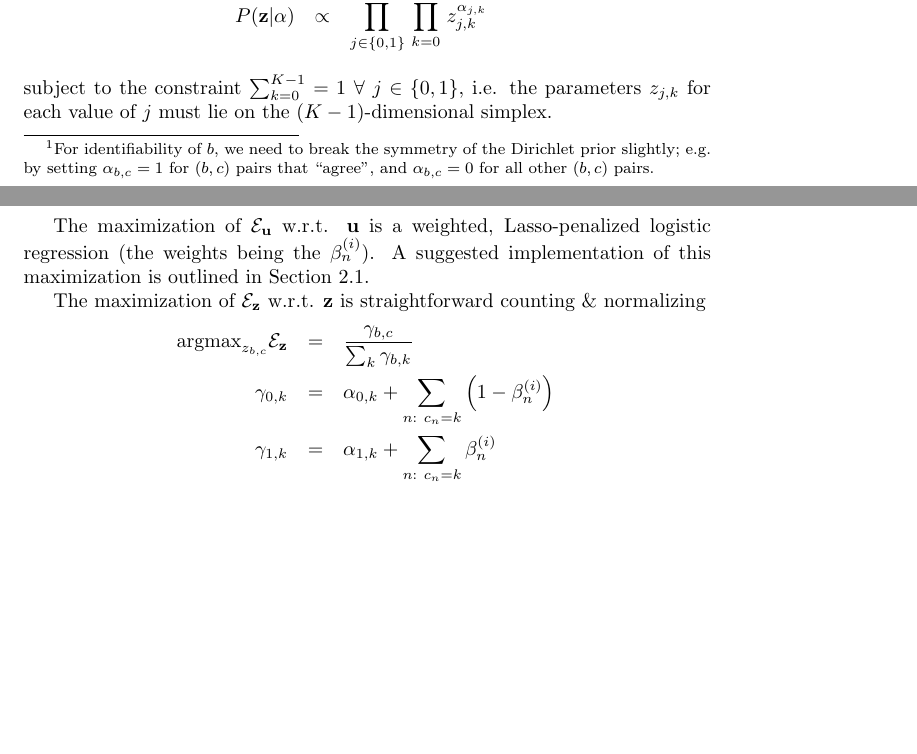
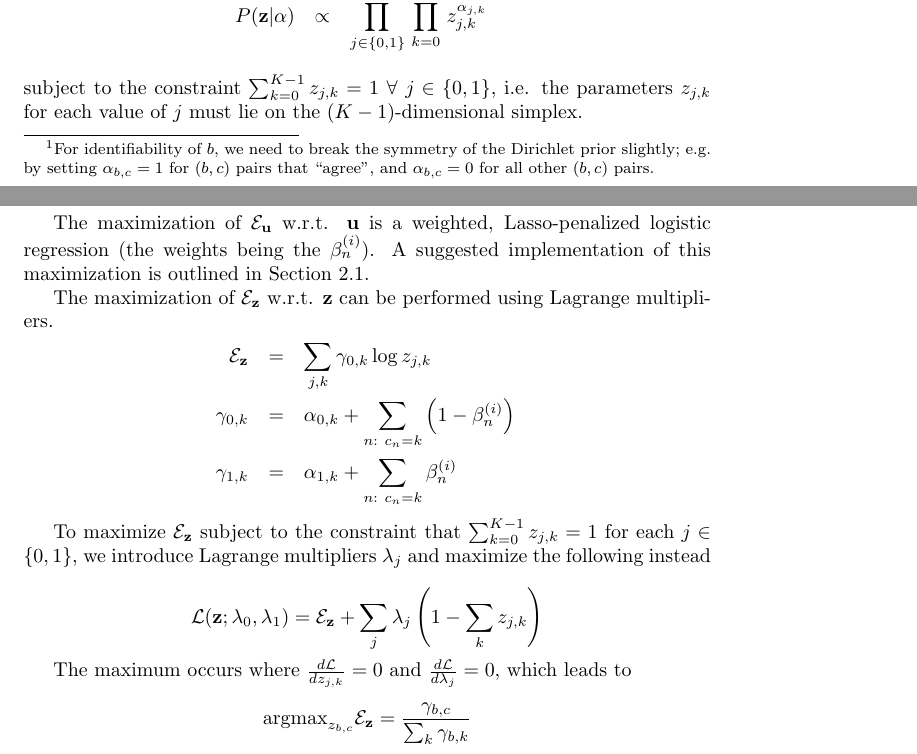
Before and after one commit to ihh/noisy-logit, a LaTeX document (paper.tex, which reads defs.tex): two parts of pages 1 and 3 of 4 before the commit and two parts of pages 1 and 3 of 5 after it, joined at a grey line, cut so that both start at the same text, the shorter picture padded with empty space. Compiled offline with pdfLaTeX.

Commit message:
note on Lagrange multiplier optimization

```diff
--- a/defs.tex
+++ b/defs.tex
@@ -19,6 +19,9 @@
 \newcommand\labelerrprob{z}
 \newcommand\labelerrsum{\gamma}
 
+\newcommand\lagrange{\lambda}
+\newcommand\lagrangian{{\cal L}}
+
 \newcommand\logistic[1]{\sigma\left(#1\right)}
 \newcommand\pseudocount{\alpha}
 \newcommand\pseudocounts{\pseudocount}
--- a/paper.tex
+++ b/paper.tex
@@ -59,7 +59,7 @@ P(\weights) & \propto & \prod_{\dimension=1}^{\dimensions} \exp(-|\weight^{(\dim
 P(\labelerrprobs|\pseudocounts) & \propto & \prod_{\binlabelindex \in \{0,1\}}
 \prod_{\catlabelindex=0}^{\catlabels-1} \labelerrprob_{\binlabelindex,\catlabelindex}^{\pseudocount_{\binlabelindex,\catlabelindex}}
 \end{eqnarray*}
-subject to the constraint $\sum_{\catlabelindex=0}^{\catlabels-1} = 1\ \forall\ \binlabelindex \in \{0,1\}$,
+subject to the constraint $\sum_{\catlabelindex=0}^{\catlabels-1} \labelerrprob_{\binlabelindex,\catlabelindex} = 1\ \forall\ \binlabelindex \in \{0,1\}$,
 i.e. the parameters $\labelerrprob_{\binlabelindex,\catlabelindex}$ for each value of $\binlabelindex$ must lie on the $(\catlabels-1)$-dimensional simplex.
 
 This is equivalent to Section 2.2 of \cite{BootkrajangKaban2012},
@@ -158,12 +158,27 @@ The maximization of $\emobjective_{\weights}$ w.r.t. $\weights$ is a weighted, L
 (the weights being the $\postprob$).
 A suggested implementation of this maximization is outlined in Section~\ref{sec:WeightedLogisticRegression}.
 
-The maximization of $\emobjective_{\labelerrprobs}$ w.r.t. $\labelerrprobs$ is straightforward counting \& normalizing
+The maximization of $\emobjective_{\labelerrprobs}$ w.r.t. $\labelerrprobs$ can be performed using Lagrange multipliers.
 \begin{eqnarray*}
-  \argmax_{\labelerrprob_{\binlabel,\catlabel}} \emobjective_{\labelerrprobs} & = & \frac{\labelerrsum_{\binlabel,\catlabel}}{\sum_{\catlabelindex} \labelerrsum_{\binlabel,\catlabelindex} } \\
+  \emobjective_{\labelerrprobs} & = & \sum_{\binlabelindex,\catlabelindex} \labelerrsum_{0,\catlabelindex} \log \labelerrprob_{\binlabelindex,\catlabelindex} \\
   \labelerrsum_{0,\catlabelindex} & = & \pseudocount_{0,\catlabelindex} + \sum_{\datapoint:\ \catlabel_{\datapoint} = \catlabelindex} \left( 1 - \postprob \right) \\
   \labelerrsum_{1,\catlabelindex} & = & \pseudocount_{1,\catlabelindex} + \sum_{\datapoint:\ \catlabel_{\datapoint} = \catlabelindex} \postprob
 \end{eqnarray*}
+
+To maximize $\emobjective_{\labelerrprobs}$ subject to the constraint that $\sum_{\catlabelindex=0}^{\catlabels-1} \labelerrprob_{\binlabelindex,\catlabelindex} = 1$ for each $\binlabelindex \in \{0,1\}$,
+we introduce Lagrange multipliers $\lagrange_{\binlabelindex}$ and maximize the following instead
+
+\[
+\lagrangian(\labelerrprobs;\lagrange_0,\lagrange_1) = \emobjective_{\labelerrprobs} + \sum_{\binlabelindex} \lagrange_\binlabelindex \left( 1 - \sum_{\catlabelindex} \labelerrprob_{\binlabelindex,\catlabelindex} \right)
+\]
+
+The maximum occurs where $\frac{d\lagrangian}{d\labelerrprob_{\binlabelindex,\catlabelindex}} = 0$ and
+$\frac{d\lagrangian}{d\lagrange_{\binlabelindex}} = 0$, which leads to
+
+\[
+\argmax_{\labelerrprob_{\binlabel,\catlabel}} \emobjective_{\labelerrprobs} = \frac{\labelerrsum_{\binlabel,\catlabel}}{\sum_{\catlabelindex} \labelerrsum_{\binlabel,\catlabelindex} }
+\]
+
 
 \subsection{Implementation of weighted logistic regression in R}
 \label{sec:WeightedLogisticRegression}
```
Also changed, not shown: paper.pdf.
